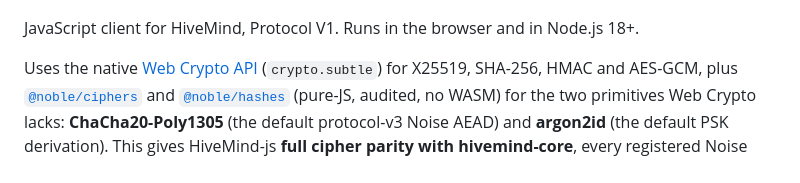
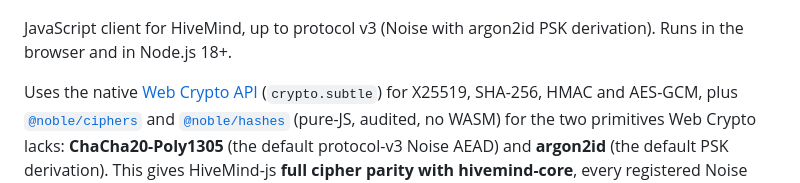
Before and after one commit to JarbasHiveMind/HiveMind-js, a Markdown page: readme.md, the part around the change. Rendered like a GitHub page.

```diff
--- a/readme.md
+++ b/readme.md
@@ -2,7 +2,7 @@
 
 ![logo](./hivemindjs.png)
 
-JavaScript client for HiveMind, Protocol V1. Runs in the browser and in Node.js 18+.
+JavaScript client for HiveMind, up to protocol v3 (Noise with argon2id PSK derivation). Runs in the browser and in Node.js 18+.
 
 Uses the native [Web Crypto API](https://developer.mozilla.org/en-US/docs/Web/API/Web_Crypto_API) (`crypto.subtle`) for X25519, SHA-256, HMAC and AES-GCM, plus [`@noble/ciphers`](https://github.com/paulmillr/noble-ciphers) and [`@noble/hashes`](https://github.com/paulmillr/noble-hashes) (pure-JS, audited, no WASM) for the two primitives Web Crypto lacks: **ChaCha20-Poly1305** (the default protocol-v3 Noise AEAD) and **argon2id** (the default PSK derivation). This gives HiveMind-js **full cipher parity with hivemind-core**, every registered Noise suite and PSK derivation. Node.js 18+; protocol v3 needs Node.js 20+ (Web Crypto X25519).
 
```
Also changed, not shown: docs/protocol.md (+2 -1 lines).
